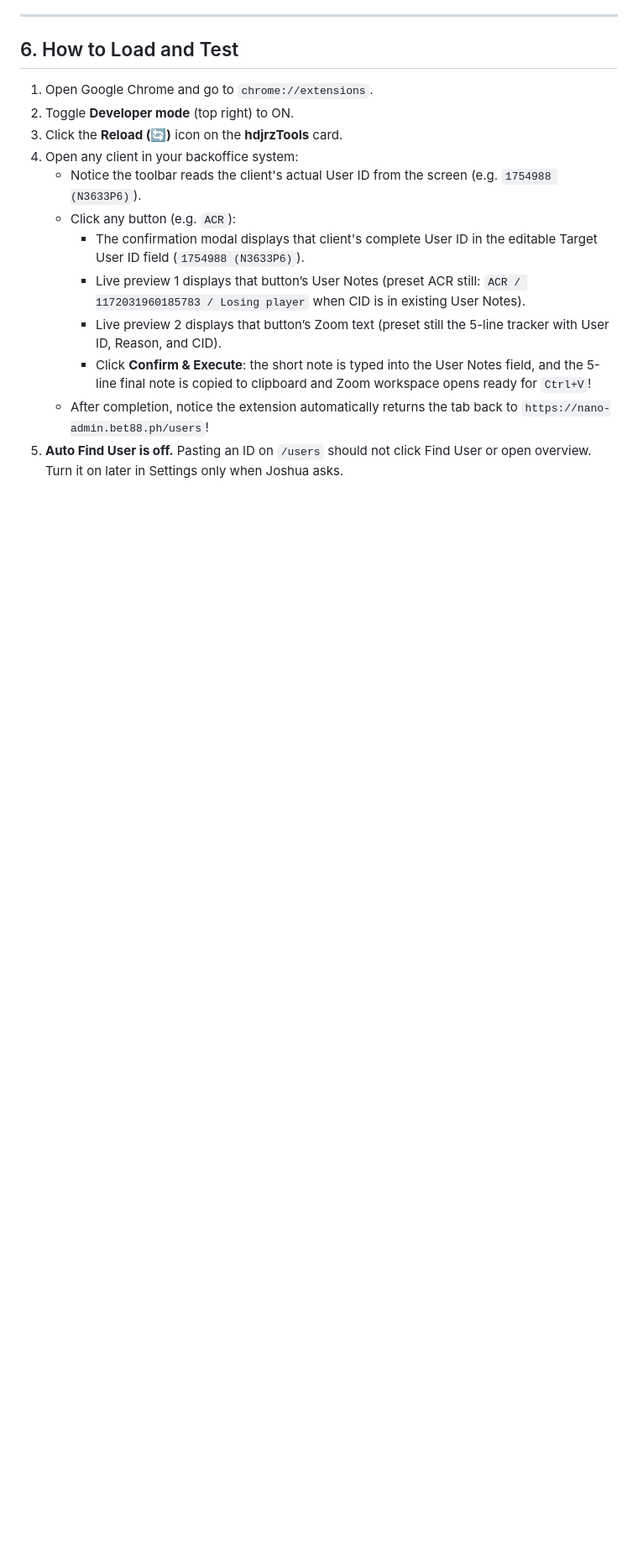
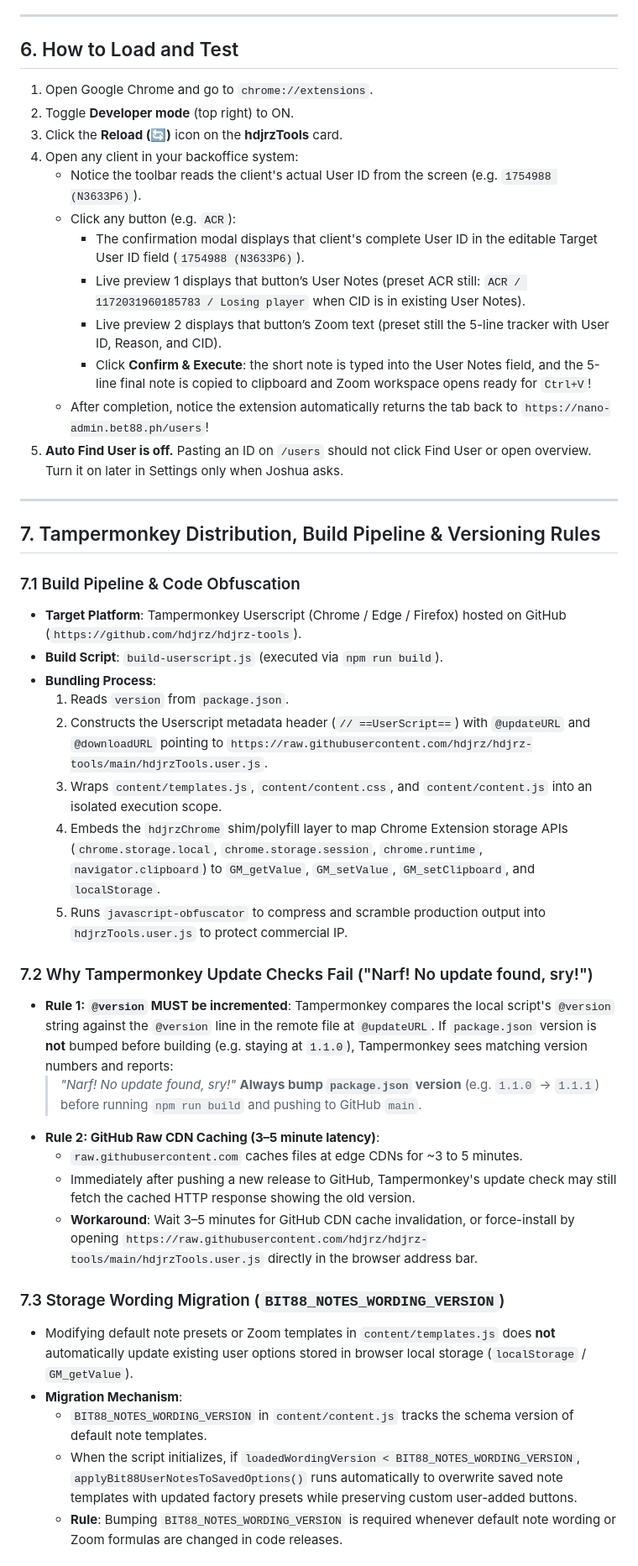
Before and after one commit to hdjrz/hdjrz-tools, a Markdown page: docs/PROJECT_MEMORY.md, the part around one of its changes. Shown at 84% size. GitHub-like rendering; blank space fills up the shorter version.

Commit message:
docs: document Tampermonkey build pipeline, versioning rules, CDN caching, storage wording versioning, and multi-tab KYC broadcast channel in PROJECT_MEMORY.md

```diff
--- a/docs/PROJECT_MEMORY.md
+++ b/docs/PROJECT_MEMORY.md
@@ -177,3 +177,34 @@ Under Settings (gear) — **one screen**:
      - Click **Confirm & Execute**: the short note is typed into the User Notes field, and the 5-line final note is copied to clipboard and Zoom workspace opens ready for `Ctrl+V`!
     - After completion, notice the extension automatically returns the tab back to `https://nano-admin.bet88.ph/users`!
 5. **Auto Find User is off.** Pasting an ID on `/users` should not click Find User or open overview. Turn it on later in Settings only when Joshua asks.
+
+---
+
+## 7. Tampermonkey Distribution, Build Pipeline & Versioning Rules
+
+### 7.1 Build Pipeline & Code Obfuscation
+- **Target Platform**: Tampermonkey Userscript (Chrome / Edge / Firefox) hosted on GitHub (`https://github.com/hdjrz/hdjrz-tools`).
+- **Build Script**: `build-userscript.js` (executed via `npm run build`).
+- **Bundling Process**:
+  1. Reads `version` from `package.json`.
+  2. Constructs the Userscript metadata header (`// ==UserScript==`) with `@updateURL` and `@downloadURL` pointing to `https://raw.githubusercontent.com/hdjrz/hdjrz-tools/main/hdjrzTools.user.js`.
+  3. Wraps `content/templates.js`, `content/content.css`, and `content/content.js` into an isolated execution scope.
+  4. Embeds the `hdjrzChrome` shim/polyfill layer to map Chrome Extension storage APIs (`chrome.storage.local`, `chrome.storage.session`, `chrome.runtime`, `navigator.clipboard`) to `GM_getValue`, `GM_setValue`, `GM_setClipboard`, and `localStorage`.
+  5. Runs `javascript-obfuscator` to compress and scramble production output into `hdjrzTools.user.js` to protect commercial IP.
+
+### 7.2 Why Tampermonkey Update Checks Fail ("Narf! No update found, sry!")
+- **Rule 1: `@version` MUST be incremented**: Tampermonkey compares the local script's `@version` string against the `@version` line in the remote file at `@updateURL`. If `package.json` version is **not** bumped before building (e.g. staying at `1.1.0`), Tampermonkey sees matching version numbers and reports:
+  > *"Narf! No update found, sry!"*
+  **Always bump `package.json` version** (e.g. `1.1.0` -> `1.1.1`) before running `npm run build` and pushing to GitHub `main`.
+- **Rule 2: GitHub Raw CDN Caching (3–5 minute latency)**:
+  - `raw.githubusercontent.com` caches files at edge CDNs for ~3 to 5 minutes.
+  - Immediately after pushing a new release to GitHub, Tampermonkey's update check may still fetch the cached HTTP response showing the old version.
+  - **Workaround**: Wait 3–5 minutes for GitHub CDN cache invalidation, or force-install by opening `https://raw.githubusercontent.com/hdjrz/hdjrz-tools/main/hdjrzTools.user.js` directly in the browser address bar.
+
+### 7.3 Storage Wording Migration (`BIT88_NOTES_WORDING_VERSION`)
+- Modifying default note presets or Zoom templates in `content/templates.js` does **not** automatically update existing user options stored in browser local storage (`localStorage` / `GM_getValue`).
+- **Migration Mechanism**:
+  - `BIT88_NOTES_WORDING_VERSION` in `content/content.js` tracks the schema version of default note templates.
+  - When the script initializes, if `loadedWordingVersion < BIT88_NOTES_WORDING_VERSION`, `applyBit88UserNotesToSavedOptions()` runs automatically to overwrite saved note templates with updated factory presets while preserving custom user-added buttons.
+  - **Rule**: Bumping `BIT88_NOTES_WORDING_VERSION` is required whenever default note wording or Zoom formulas are changed in code releases.
+
```
Also changed, not shown: other parts of docs/PROJECT_MEMORY.md (+18 -0 lines).
